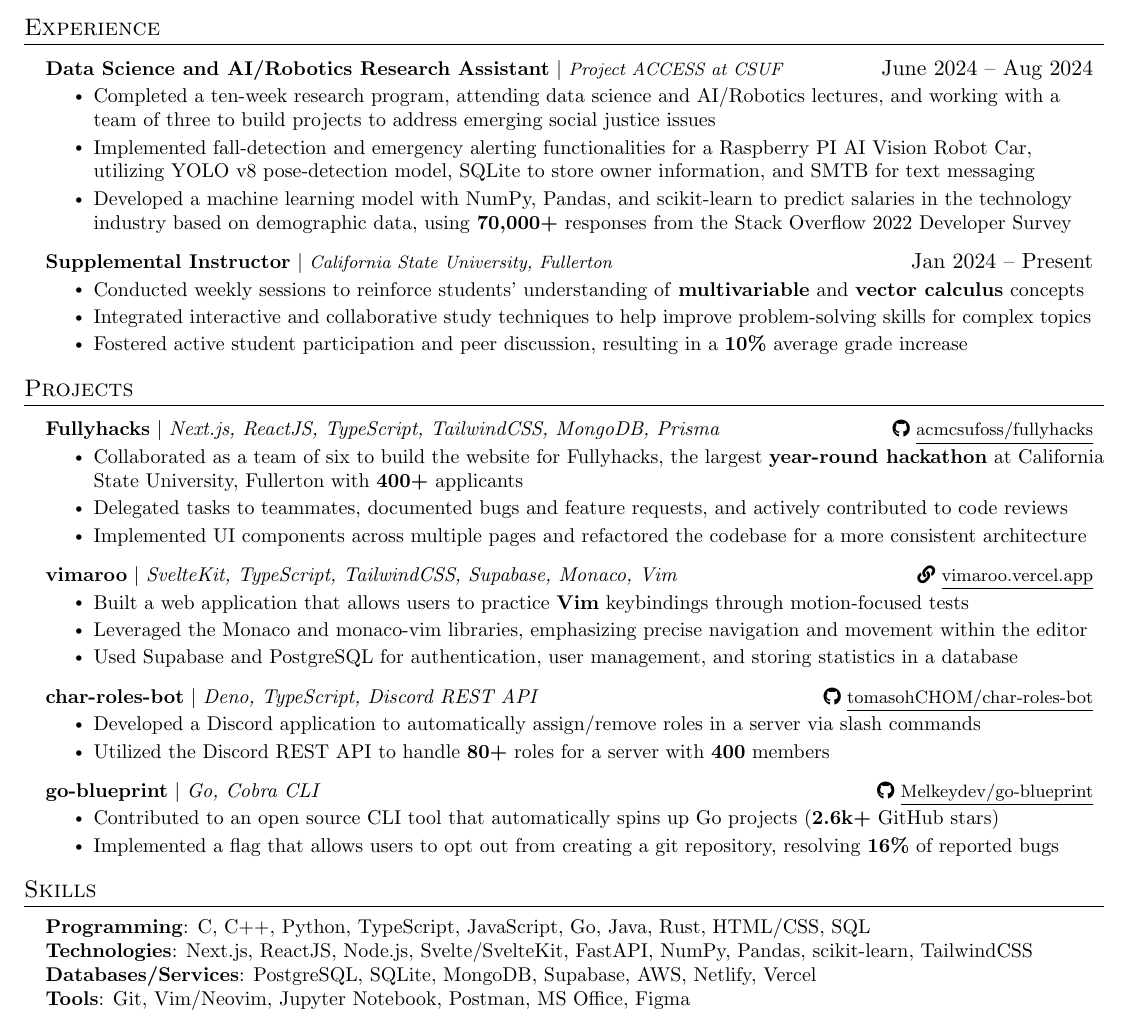
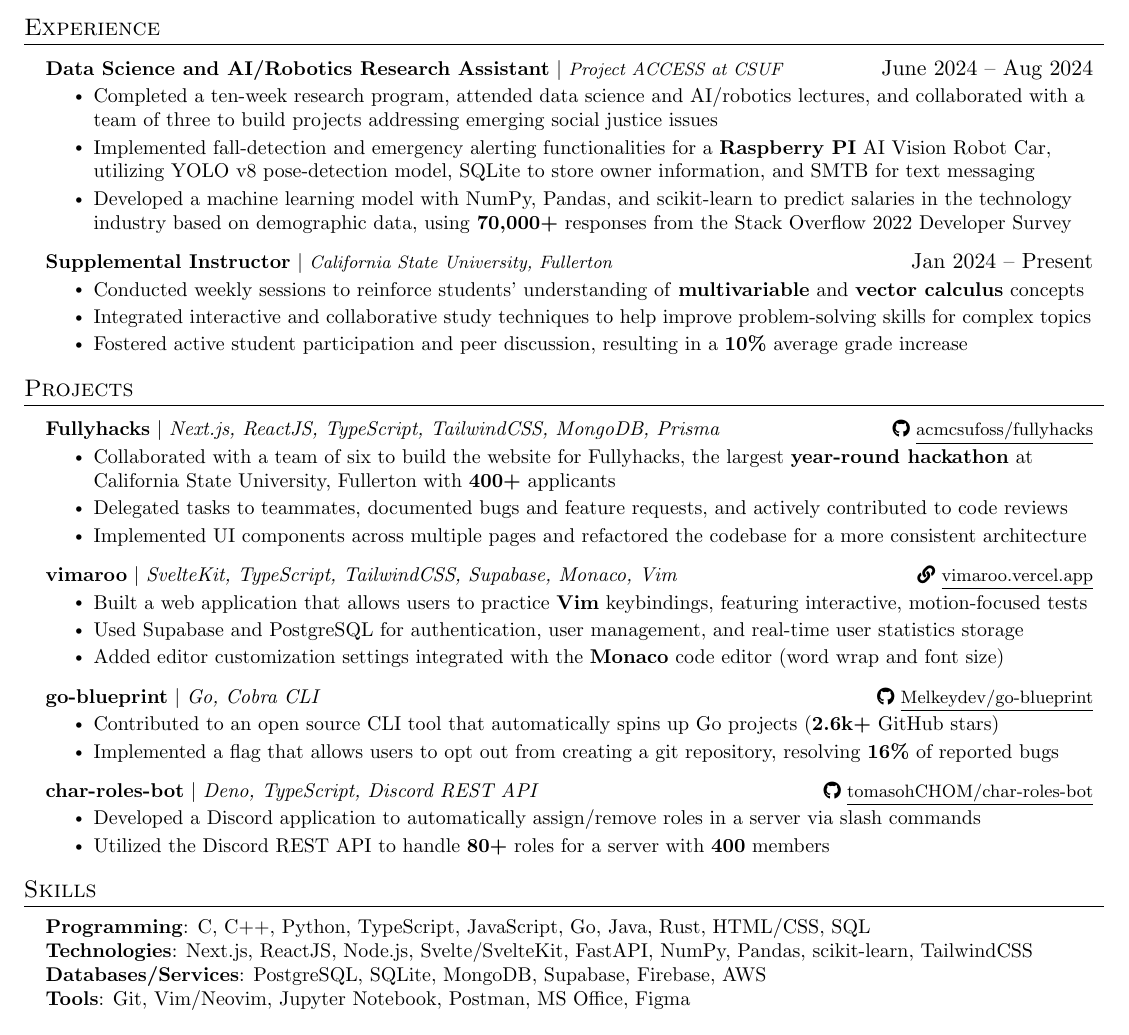
Before and after one commit to tomasohCHOM/resume, a LaTeX CV (resume.tex): part of the page, cut so that both start at the same text. Compiled offline with pdfLaTeX.

Commit message:
Update resume.tex

```diff
--- a/resume.tex
+++ b/resume.tex
@@ -128,8 +128,8 @@
 {\textbf{Data Science and AI/Robotics Research Assistant} $|$
   \footnotesize\emph{Project ACCESS at CSUF}}{June 2024 -- Aug 2024}
 \resumeItemListStart
-\resumeItem{Completed a ten-week research program, attending data science and AI/Robotics lectures, and working with a team of three to build projects to address emerging social justice issues}
-\resumeItem{Implemented fall-detection and emergency alerting functionalities for a Raspberry PI AI Vision Robot Car, utilizing YOLO v8 pose-detection model, SQLite to store owner information, and SMTB for text messaging}
+\resumeItem{Completed a ten-week research program, attended data science and AI/robotics lectures, and collaborated with a team of three to build projects addressing emerging social justice issues}
+\resumeItem{Implemented fall-detection and emergency alerting functionalities for a \textbf{Raspberry PI} AI Vision Robot Car, utilizing YOLO v8 pose-detection model, SQLite to store owner information, and SMTB for text messaging}
 \resumeItem{Developed a machine learning model with NumPy, Pandas, and scikit-learn to predict salaries in the technology industry based on demographic data, using \textbf{70,000+} responses from the Stack Overflow 2022 Developer Survey}
 \resumeItemListEnd
 
@@ -154,7 +154,7 @@
 {\textbf{Fullyhacks} $|$ \emph{Next.js, ReactJS, TypeScript,
     TailwindCSS, MongoDB, Prisma}}{\footnotesize\faIcon{github} \href{https://github.com/acmcsufoss/fullyhacks}{\underline{acmcsufoss/fullyhacks}}}
 \resumeItemListStart
-\resumeItem{Collaborated as a team of six to build the website for Fullyhacks, the largest \textbf{year-round hackathon} at California State University, Fullerton with \textbf{400+} applicants}
+\resumeItem{Collaborated with a team of six to build the website for Fullyhacks, the largest \textbf{year-round hackathon} at California State University, Fullerton with \textbf{400+} applicants}
 \resumeItem{Delegated tasks to teammates, documented bugs and feature requests, and actively contributed to code reviews}
 \resumeItem{Implemented UI components across multiple pages and refactored the codebase for a more consistent architecture}
 \resumeItemListEnd
@@ -163,9 +163,16 @@
 {\textbf{vimaroo} $|$ \emph{SvelteKit, TypeScript, TailwindCSS,
     Supabase, Monaco, Vim}}{\footnotesize\faIcon{link} \href{https://vimaroo.vercel.app}{\underline{vimaroo.vercel.app}}}
 \resumeItemListStart
-\resumeItem{Built a web application that allows users to practice \textbf{Vim} keybindings through motion-focused tests}
-\resumeItem{Leveraged the Monaco and monaco-vim libraries, emphasizing precise navigation and movement within the editor}
-\resumeItem{Used Supabase and PostgreSQL for authentication, user management, and storing statistics in a database}
+\resumeItem{Built a web application that allows users to practice \textbf{Vim} keybindings, featuring interactive, motion-focused tests}
+\resumeItem{Used Supabase and PostgreSQL for authentication, user management, and real-time user statistics storage}
+\resumeItem{Added editor customization settings integrated with the \textbf{Monaco} code editor (word wrap and font size)}
+\resumeItemListEnd
+
+\resumeProjectHeading
+{\textbf{go-blueprint} $|$ \emph{Go, Cobra CLI}}{\footnotesize\faIcon{github} \href{https://github.com/Melkeydev/go-blueprint}{\underline{Melkeydev/go-blueprint}}}
+\resumeItemListStart
+\resumeItem{Contributed to an open source CLI tool that automatically spins up Go projects (\textbf{2.6k+} GitHub stars)}
+\resumeItem{Implemented a flag that allows users to opt out from creating a git repository, resolving \textbf{16\%} of reported bugs}
 \resumeItemListEnd
 
 \resumeProjectHeading
@@ -178,13 +185,6 @@
   roles for a server with \textbf{400} members}
 \resumeItemListEnd
 
-\resumeProjectHeading
-{\textbf{go-blueprint} $|$ \emph{Go, Cobra CLI}}{\footnotesize\faIcon{github} \href{https://github.com/Melkeydev/go-blueprint}{\underline{Melkeydev/go-blueprint}}}
-\resumeItemListStart
-\resumeItem{Contributed to an open source CLI tool that automatically spins up Go projects (\textbf{2.6k+} GitHub stars)}
-\resumeItem{Implemented a flag that allows users to opt out from creating a git repository, resolving \textbf{16\%} of reported bugs}
-\resumeItemListEnd
-
 \resumeSubHeadingListEnd
 
 % -------------------- SKILLS --------------------
@@ -193,7 +193,7 @@
   \small{\item{
     \textbf{Programming}{: C, C++, Python, TypeScript, JavaScript, Go, Java, Rust, HTML/CSS, SQL} \\
     \textbf{Technologies}{: Next.js, ReactJS, Node.js, Svelte/SvelteKit, FastAPI, NumPy, Pandas, scikit-learn, TailwindCSS} \\
-    \textbf{Databases/Services}{: PostgreSQL, SQLite, MongoDB, Supabase, AWS, Netlify, Vercel} \\
+    \textbf{Databases/Services}{: PostgreSQL, SQLite, MongoDB, Supabase, Firebase, AWS} \\
     \textbf{Tools}{: Git, Vim/Neovim, Jupyter Notebook, Postman, MS Office, Figma}
 }}
 \end{itemize}
```
